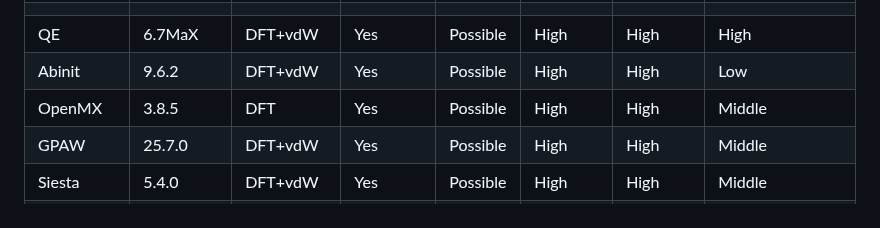
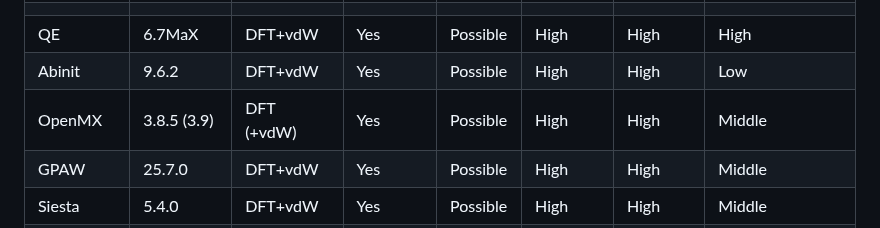
Before and after one commit to by-student-2017/mol2crystal, a Markdown page: README.md, the part around the change. Drawn GitHub-style.

```diff
--- a/README.md
+++ b/README.md
@@ -25,7 +25,7 @@
 |           |         |         |           |          |          |           |                |
 | QE        | 6.7MaX  | DFT+vdW | Yes       | Possible | High     | High      | High           |
 | Abinit    | 9.6.2   | DFT+vdW | Yes       | Possible | High     | High      | Low            |
-| OpenMX    | 3.8.5   | DFT     | Yes       | Possible | High     | High      | Middle         |
+| OpenMX    |3.8.5 (3.9)|DFT (+vdW)| Yes       | Possible | High     | High      | Middle         |
 | GPAW      | 25.7.0  | DFT+vdW | Yes       | Possible | High     | High      | Middle         |
 | Siesta    | 5.4.0   | DFT+vdW | Yes       | Possible | High     | High      | Middle         |
 | CP2k      | 9.1     | DFT     | Yes       | Possible | High     | Very high | Low            |
```
